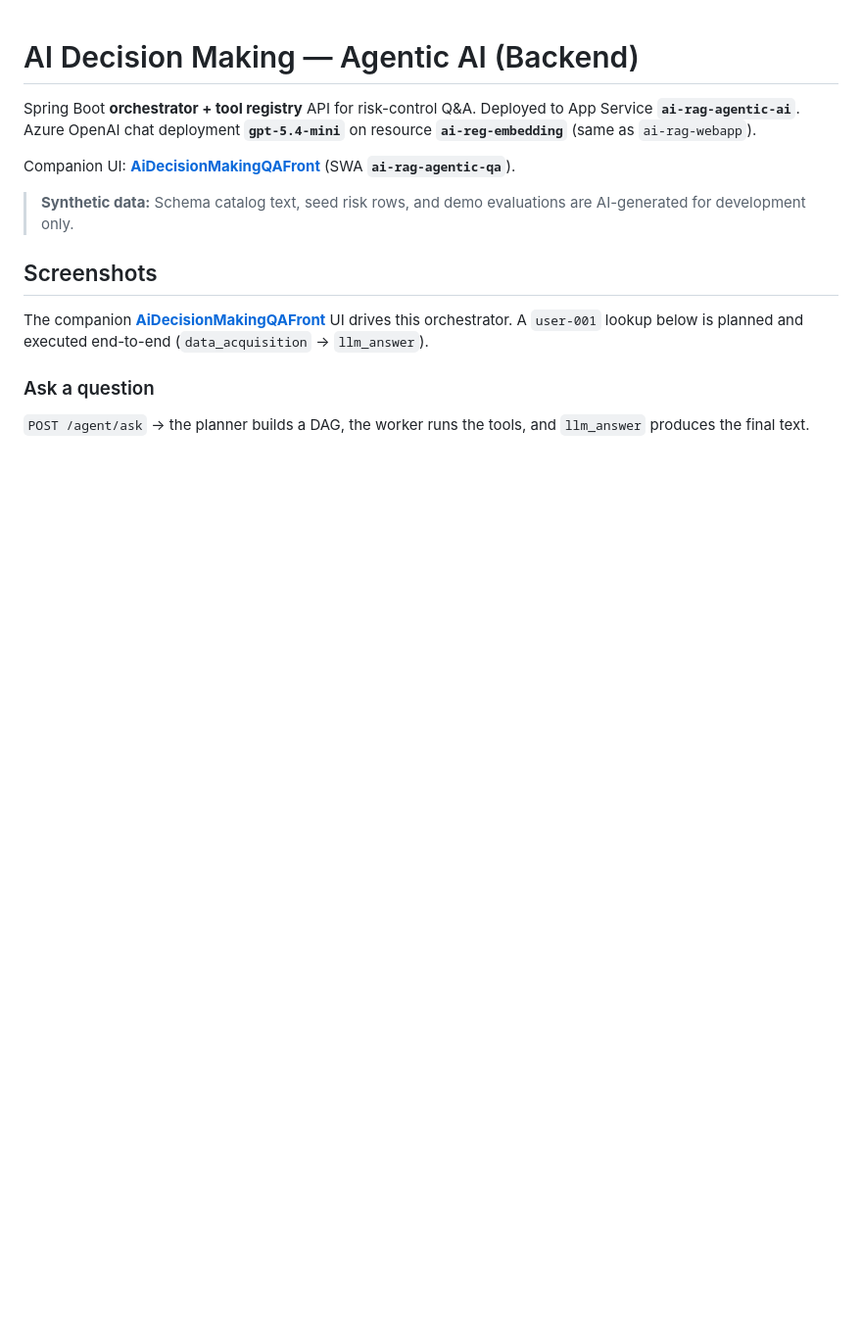
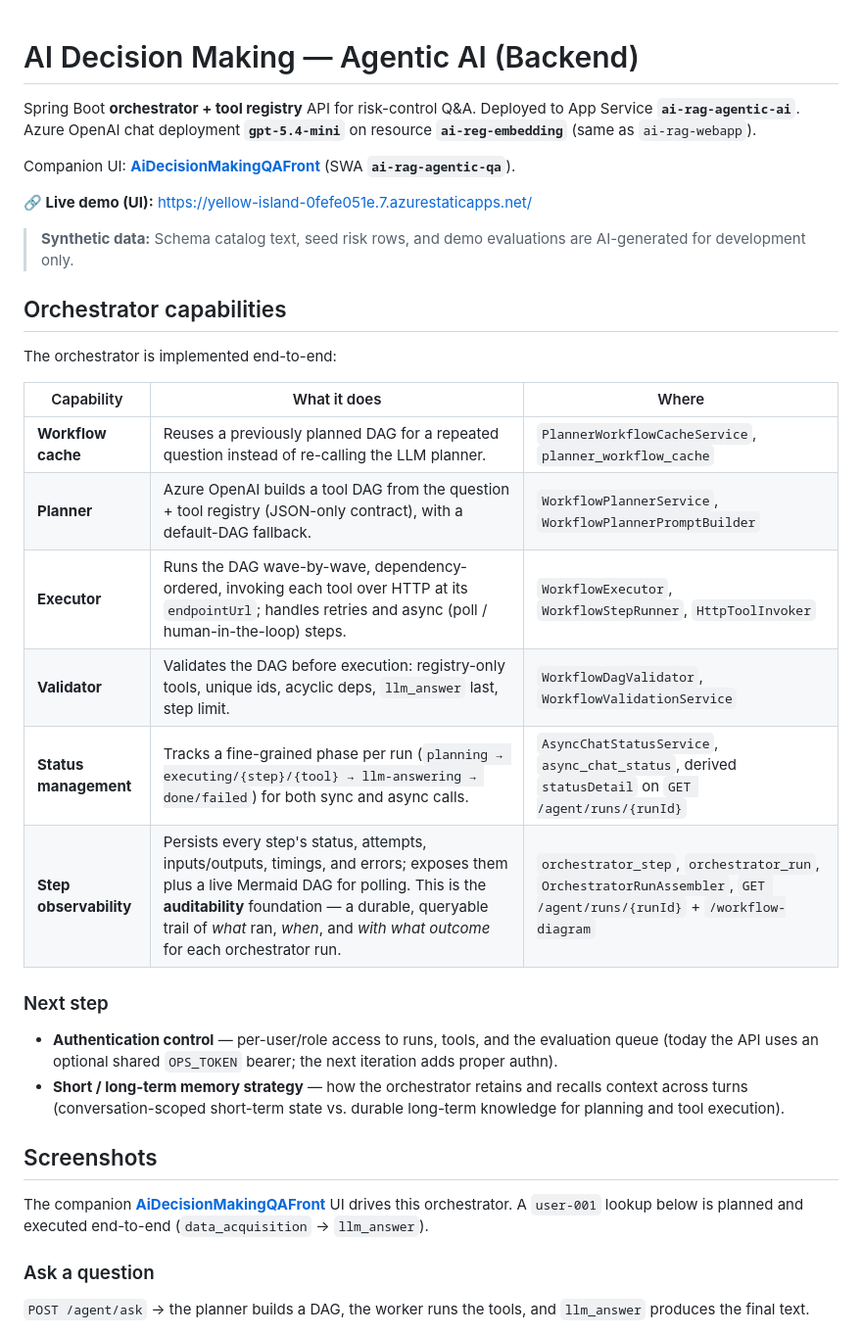
Before and after one commit to michaelgsx/AiDecisionMakingAgenticAI, a Markdown page: README.md, the part around the change. Shown at 98% size. Drawn GitHub-style; blank space fills up the shorter version.

Commit message:
docs: live demo URL, orchestrator capabilities, and roadmap
Add the SWA live demo link, document implemented orchestrator pieces
(workflow cache, planner, executor, validator, status management, step
observability as part of auditability), and next steps: authentication
control and short/long-term memory strategy.

Co-authored-by: Cursor <cursoragent@cursor.com>

```diff
--- a/README.md
+++ b/README.md
@@ -4,7 +4,27 @@ Spring Boot **orchestrator + tool registry** API for risk-control Q&A. Deployed
 
 Companion UI: **[AiDecisionMakingQAFront](https://github.com/michaelgsx/AiDecisionMakingQAFront)** (SWA **`ai-rag-agentic-qa`**).
 
+**🔗 Live demo (UI):** https://yellow-island-0fefe051e.7.azurestaticapps.net/
+
 > **Synthetic data:** Schema catalog text, seed risk rows, and demo evaluations are AI-generated for development only.
+
+## Orchestrator capabilities
+
+The orchestrator is implemented end-to-end:
+
+| Capability | What it does | Where |
+|------------|--------------|-------|
+| **Workflow cache** | Reuses a previously planned DAG for a repeated question instead of re-calling the LLM planner. | `PlannerWorkflowCacheService`, `planner_workflow_cache` |
+| **Planner** | Azure OpenAI builds a tool DAG from the question + tool registry (JSON-only contract), with a default-DAG fallback. | `WorkflowPlannerService`, `WorkflowPlannerPromptBuilder` |
+| **Executor** | Runs the DAG wave-by-wave, dependency-ordered, invoking each tool over HTTP at its `endpointUrl`; handles retries and async (poll / human-in-the-loop) steps. | `WorkflowExecutor`, `WorkflowStepRunner`, `HttpToolInvoker` |
+| **Validator** | Validates the DAG before execution: registry-only tools, unique ids, acyclic deps, `llm_answer` last, step limit. | `WorkflowDagValidator`, `WorkflowValidationService` |
+| **Status management** | Tracks a fine-grained phase per run (`planning → executing/{step}/{tool} → llm-answering → done/failed`) for both sync and async calls. | `AsyncChatStatusService`, `async_chat_status`, derived `statusDetail` on `GET /agent/runs/{runId}` |
+| **Step observability** | Persists every step's status, attempts, inputs/outputs, timings, and errors; exposes them plus a live Mermaid DAG for polling. This is the **auditability** foundation — a durable, queryable trail of *what* ran, *when*, and *with what outcome* for each orchestrator run. | `orchestrator_step`, `orchestrator_run`, `OrchestratorRunAssembler`, `GET /agent/runs/{runId}` + `/workflow-diagram` |
+
+### Next step
+
+- **Authentication control** — per-user/role access to runs, tools, and the evaluation queue (today the API uses an optional shared `OPS_TOKEN` bearer; the next iteration adds proper authn).
+- **Short / long-term memory strategy** — how the orchestrator retains and recalls context across turns (conversation-scoped short-term state vs. durable long-term knowledge for planning and tool execution).
 
 ## Screenshots
 
```
